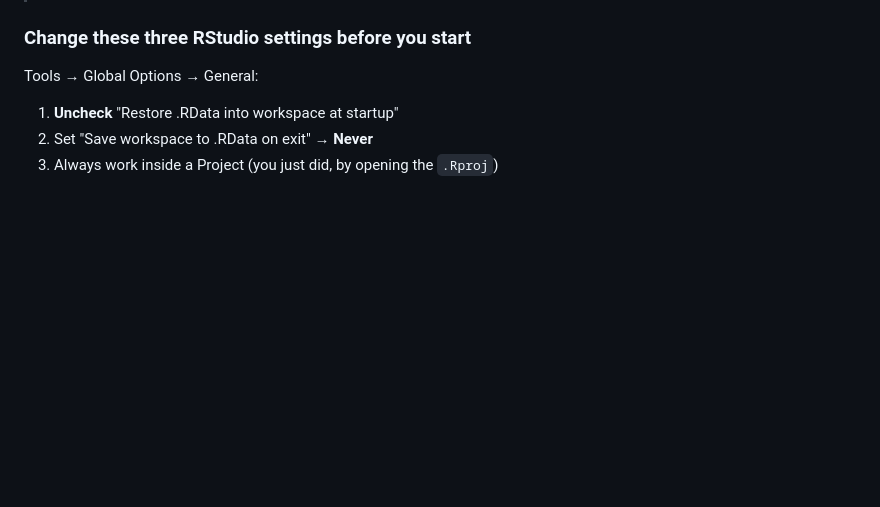
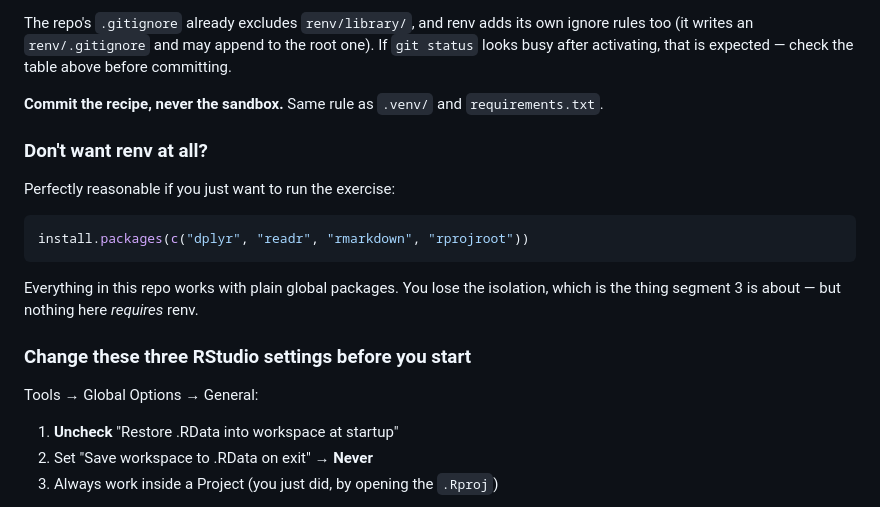
Before and after one commit to dhawal1612/writing_reproducible_code, a Markdown page: README.md, the part around one of its changes. Drawn GitHub-style; blank space fills up the shorter version.

````diff
--- a/README.md
+++ b/README.md
@@ -81,3 +156,19 @@ relative paths in these scripts behave. Then open `analysis/01_explore.Rmd`.
+The repo's `.gitignore` already excludes `renv/library/`, and renv adds its own ignore rules
+too (it writes an `renv/.gitignore` and may append to the root one). If `git status` looks
+busy after activating, that is expected — check the table above before committing.
+
+**Commit the recipe, never the sandbox.** Same rule as `.venv/` and `requirements.txt`.
+
+### Don't want renv at all?
+
+Perfectly reasonable if you just want to run the exercise:
+
+```r
+install.packages(c("dplyr", "readr", "rmarkdown", "rprojroot"))
+```
+
+Everything in this repo works with plain global packages. You lose the isolation, which is
+the thing segment 3 is about — but nothing here *requires* renv.
 
 ### Change these three RStudio settings before you start
 
````
Also changed, not shown: other parts of README.md (+82 -7 lines).
